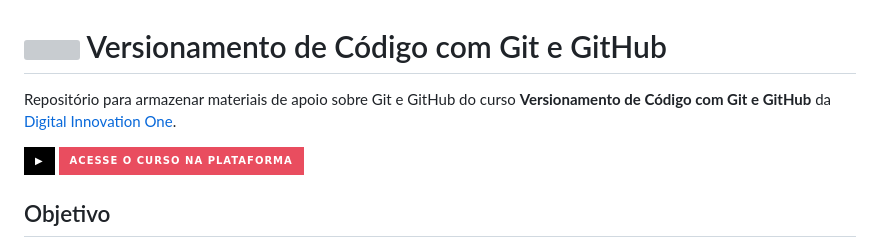
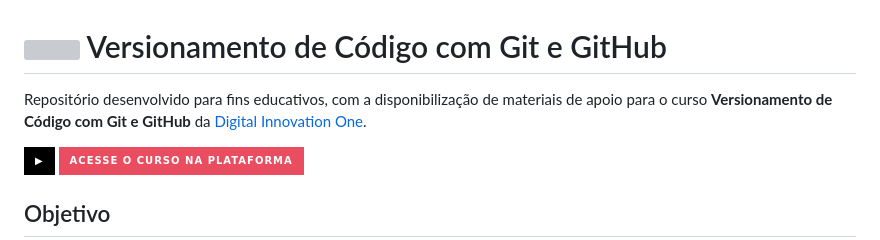
Before and after one commit to elidianaandrade/dio-curso-git-github, a Markdown page: README.md, the part around the change. Rendered like a GitHub page; badges without logos; grey boxes are pictures that could not be loaded.

```diff
--- a/README.md
+++ b/README.md
@@ -4,7 +4,7 @@
     <span> Versionamento de Código com Git e GitHub</span>
 </h1>
 
-Repositório para armazenar materiais de apoio sobre Git e GitHub do curso **Versionamento de Código com Git e GitHub** da [Digital Innovation One](https://www.dio.me/).
+Repositório desenvolvido para fins educativos, com a disponibilização de materiais de apoio para o curso **Versionamento de Código com Git e GitHub** da [Digital Innovation One](https://www.dio.me/).
 
 [![Link do Curso](https://img.shields.io/badge/▶-000?style=for-the-badge&logo=movie&logoColor=E94D5F)](https://www.dio.me/)
 [![Link do Curso](https://img.shields.io/badge/Acesse%20o%20Curso%20na%20Plataforma-E94D5F?style=for-the-badge)](https://www.dio.me/)
```
